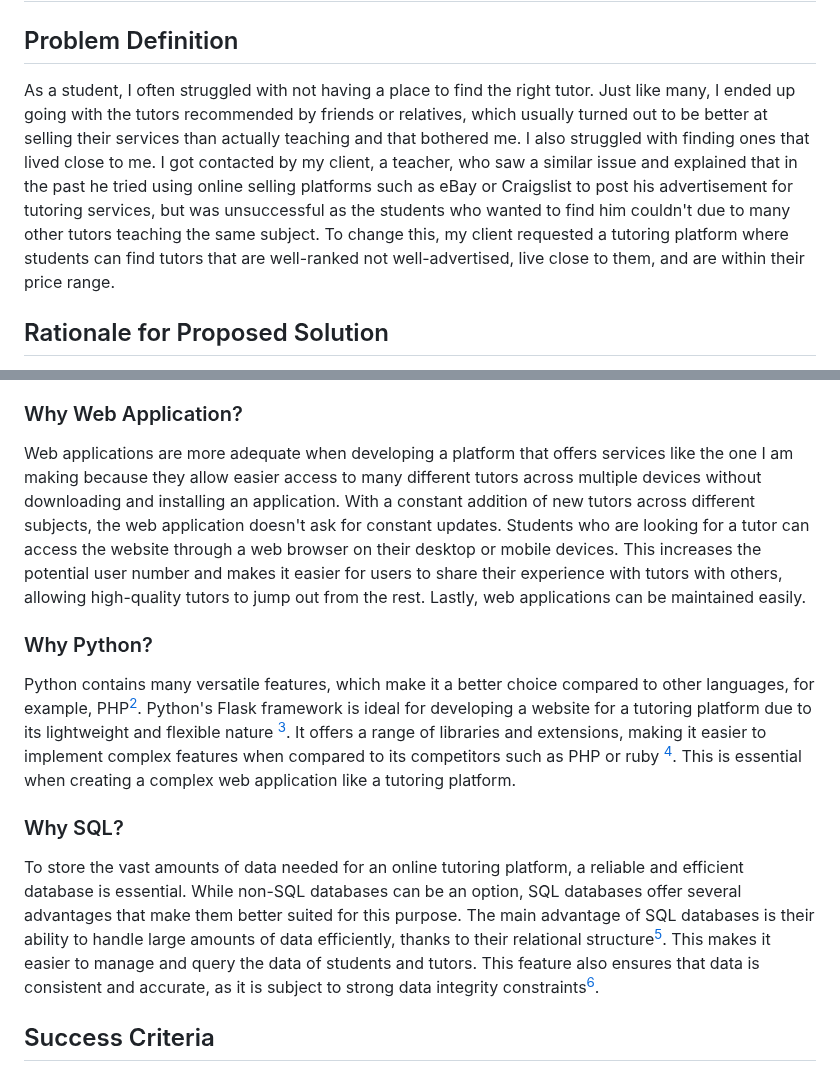
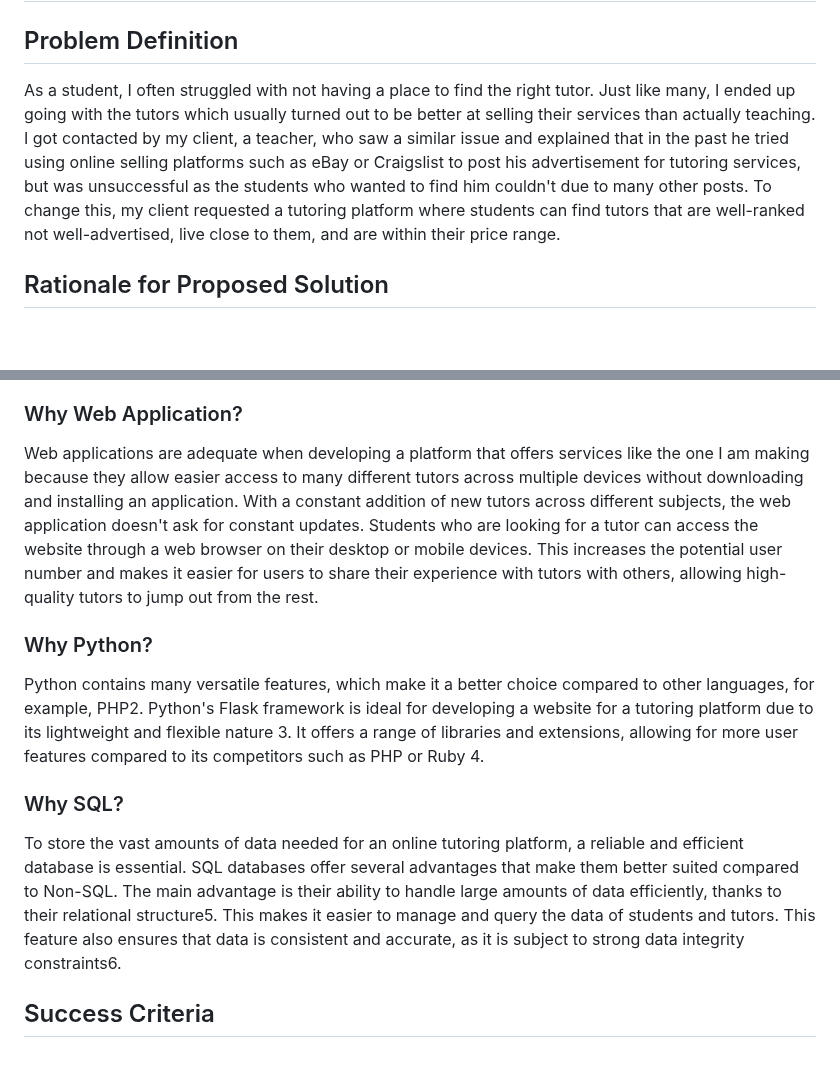
Before and after one commit to AleksandarDzudzevic/TutoringWebApp, a Markdown page: README.md, 2 parts joined by grey strips. Rendered like a GitHub page; blank space fills up the shorter version.

```diff
--- a/README.md
+++ b/README.md
@@ -48,7 +48,7 @@ Fig.1 shows the picture created for TutorFlix using Dream AI[^1] generated on th
 
 
 ## Problem Definition
-As a student, I often struggled with not having a place to find the right tutor. Just like many, I ended up going with the tutors recommended by friends or relatives, which usually turned out to be better at selling their services than actually teaching and that bothered me. I also struggled with finding ones that lived close to me. I got contacted by my client, a teacher, who saw a similar issue and explained that in the past he tried using online selling platforms such as eBay or Craigslist to post his advertisement for tutoring services, but was unsuccessful as the students who wanted to find him couldn't due to many other tutors teaching the same subject. To change this, my client requested a tutoring platform where students can find tutors that are well-ranked not well-advertised, live close to them, and are within their price range.
+As a student, I often struggled with not having a place to find the right tutor. Just like many, I ended up going with the tutors which usually turned out to be better at selling their services than actually teaching. I got contacted by my client, a teacher, who saw a similar issue and explained that in the past he tried using online selling platforms such as eBay or Craigslist to post his advertisement for tutoring services, but was unsuccessful as the students who wanted to find him couldn't due to many other posts. To change this, my client requested a tutoring platform where students can find tutors that are well-ranked not well-advertised, live close to them, and are within their price range.
 
 ## Rationale for Proposed Solution
 To revolutionize tutoring services and allow the best-ranked tutors to get the most exposure, instead of the ones with the best advertising, I have decided to develop a web application for my client that will serve as an inclusive platform that will connect highly ranked tutors and students seeking their help, allowing the most optimal learning experience.
@@ -57,13 +57,13 @@ To revolutionize tutoring services and allow the best-ranked tutors to get the m
 I will design an innovative web application that will make connecting tutors and students easier. The development will be done using the software Flask framework in Python, CSS, and HTML. It will take around 10 weeks to develop and will be evaluated according to the success criteria stated below by the client.
 
 ### Why Web Application?
-Web applications are more adequate when developing a platform that offers services like the one I am making because they allow easier access to many different tutors across multiple devices without downloading and installing an application. With a constant addition of new tutors across different subjects, the web application doesn't ask for constant updates. Students who are looking for a tutor can access the website through a web browser on their desktop or mobile devices. This increases the potential user number and makes it easier for users to share their experience with tutors with others, allowing high-quality tutors to jump out from the rest. Lastly, web applications can be maintained easily.
+Web applications are adequate when developing a platform that offers services like the one I am making because they allow easier access to many different tutors across multiple devices without downloading and installing an application. With a constant addition of new tutors across different subjects, the web application doesn't ask for constant updates. Students who are looking for a tutor can access the website through a web browser on their desktop or mobile devices. This increases the potential user number and makes it easier for users to share their experience with tutors with others, allowing high-quality tutors to jump out from the rest.
 
 ### Why Python?
-Python contains many versatile features, which make it a better choice compared to other languages, for example, PHP[^2]. Python's Flask framework is ideal for developing a website for a tutoring platform due to its lightweight and flexible nature [^3]. It offers a range of libraries and extensions, making it easier to implement complex features when compared to its competitors such as PHP or ruby [^4]. This is essential when creating a complex web application like a tutoring platform.
+Python contains many versatile features, which make it a better choice compared to other languages, for example, PHP2. Python's Flask framework is ideal for developing a website for a tutoring platform due to its lightweight and flexible nature 3. It offers a range of libraries and extensions, allowing for more user features compared to its competitors such as PHP or Ruby 4.
 
 ### Why SQL?
-To store the vast amounts of data needed for an online tutoring platform, a reliable and efficient database is essential. While non-SQL databases can be an option, SQL databases offer several advantages that make them better suited for this purpose. The main advantage of SQL databases is their ability to handle large amounts of data efficiently, thanks to their relational structure[^5]. This makes it easier to manage and query the data of students and tutors. This feature also ensures that data is consistent and accurate, as it is subject to strong data integrity constraints[^6].
+To store the vast amounts of data needed for an online tutoring platform, a reliable and efficient database is essential. SQL databases offer several advantages that make them better suited compared to Non-SQL. The main advantage is their ability to handle large amounts of data efficiently, thanks to their relational structure5. This makes it easier to manage and query the data of students and tutors. This feature also ensures that data is consistent and accurate, as it is subject to strong data integrity constraints6.
 
 ## Success Criteria
 1) The tutoring platform will have a secure register system, unique for student and tutor accounts with access to different features on the platform.
```
